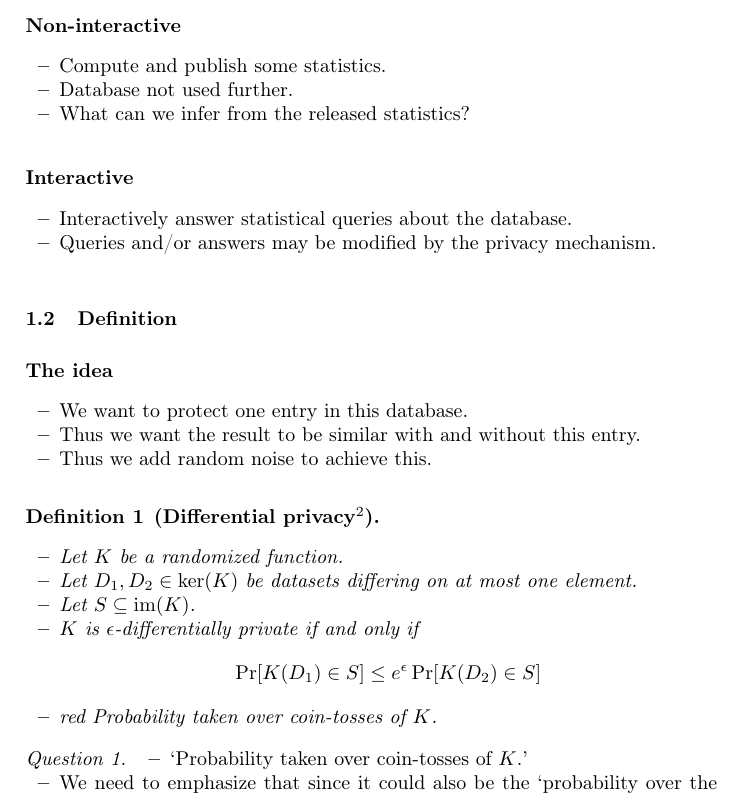
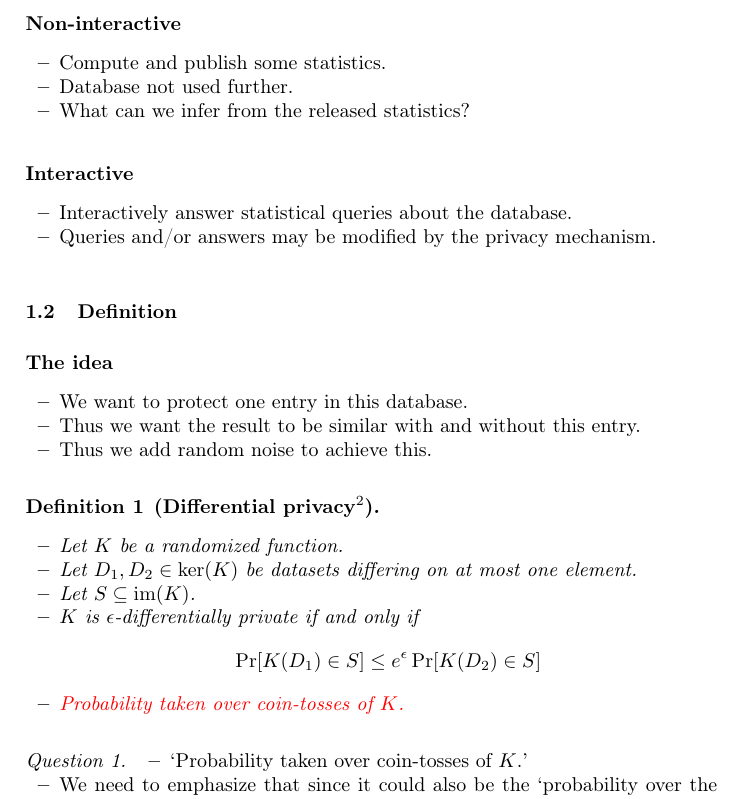
Before and after one commit to OpenSecEd/privacy, a LaTeX paper (diffpriv/diffpriv-notes.tex, which reads diffpriv/diffpriv-preamble.tex): part of page 2 of 7, cut so that both start at the same text. Compiled offline with pdfLaTeX.

Commit message:
Updates so that diffpriv compiles under TeXLive2017

```diff
--- a/diffpriv/diffpriv-notes.tex
+++ b/diffpriv/diffpriv-notes.tex
@@ -6,7 +6,7 @@
 
 \input{diffpriv-preamble.tex}
 
-\usepackage[noxcolor,noamsthm,notheorems]{beamerarticle}
+\usepackage[noamsthm,notheorems]{beamerarticle}
 \setjobnamebeamerversion{diffpriv-slides}
 
 \begin{document}
--- a/diffpriv/diffpriv-preamble.tex
+++ b/diffpriv/diffpriv-preamble.tex
@@ -1,7 +1,6 @@
 \usepackage[utf8]{inputenc}
 \usepackage[T1]{fontenc}
 \usepackage[british]{babel}
-\usepackage[defblank,oldenum]{paralist}
 \usepackage{cleveref}
 
 \usepackage{amssymb}
```
